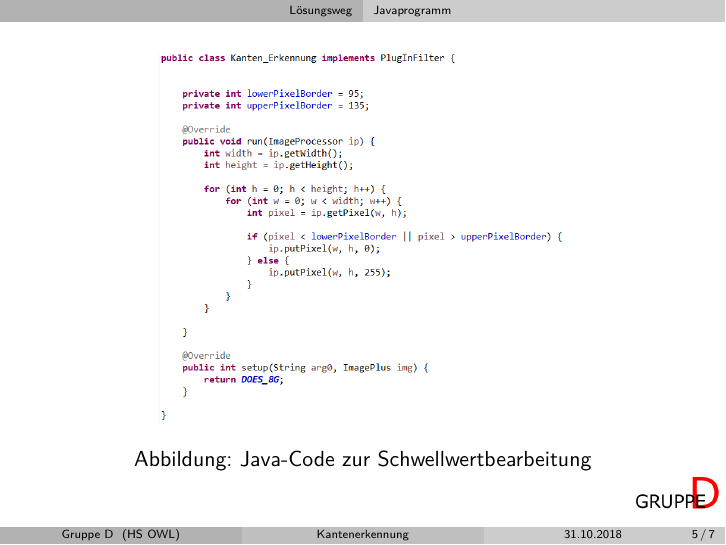
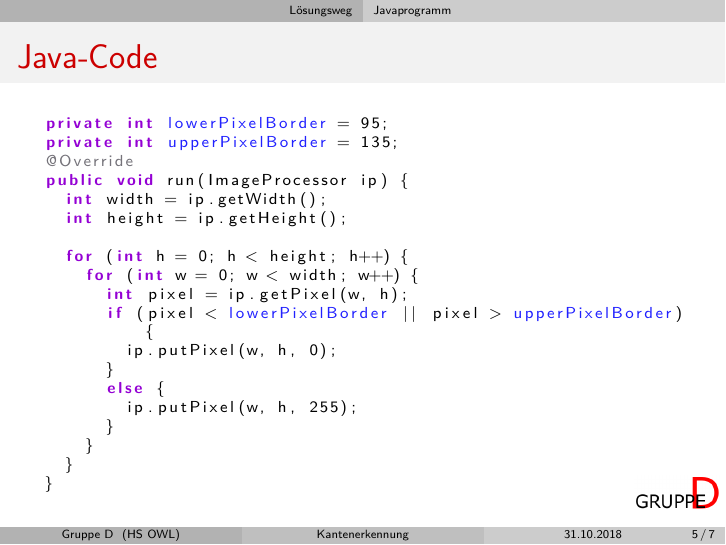
Before and after one commit to BV-GruppeD/KantenErkennung, LaTeX slides (Projekt_1/Präsi_Kantenerkennung.tex): page 5 of 7. Compiled offline with pdfLaTeX.

Commit message:
Java-Code via Listing eingefügt

```diff
--- a/Projekt_1/Präsi_Kantenerkennung.tex
+++ b/Projekt_1/Präsi_Kantenerkennung.tex
@@ -86,12 +111,30 @@
 \end{block}
 \end{frame}
 \subsection{Javaprogramm}
-\begin{frame}
-	\begin{figure}[H]
-		\centering
-		\includegraphics[width=.6\linewidth]{Code.png}
-		\caption{Java-Code zur Schwellwertbearbeitung}
-	\end{figure}
+
+\begin{frame}[fragile]
+	\frametitle{Java-Code}
+	\begin{lstlisting}[basicstyle=\scriptsize]
+	private int %%lowerPixelBorder%% = 95;
+	private int %%upperPixelBorder%% = 135;
+	$$@Override
+	public void run(ImageProcessor ip) {
+		int width = ip.getWidth();
+		int height = ip.getHeight();
+
+		for (int h = 0; h < height; h++) {
+			for (int w = 0; w < width; w++) {
+				int pixel = ip.getPixel(w, h);
+				if (pixel < %%lowerPixelBorder%% || pixel > %%upperPixelBorder%%) {
+					ip.putPixel(w, h, 0);
+				}
+				else {
+					ip.putPixel(w, h, 255);
+				}
+			}
+		}
+	}
+	\end{lstlisting}
 \end{frame}
 
 \section{Fazit}
```
Also changed, not shown: Projekt_1/Präsi_Kantenerkennung.tex (25 more changed lines).
